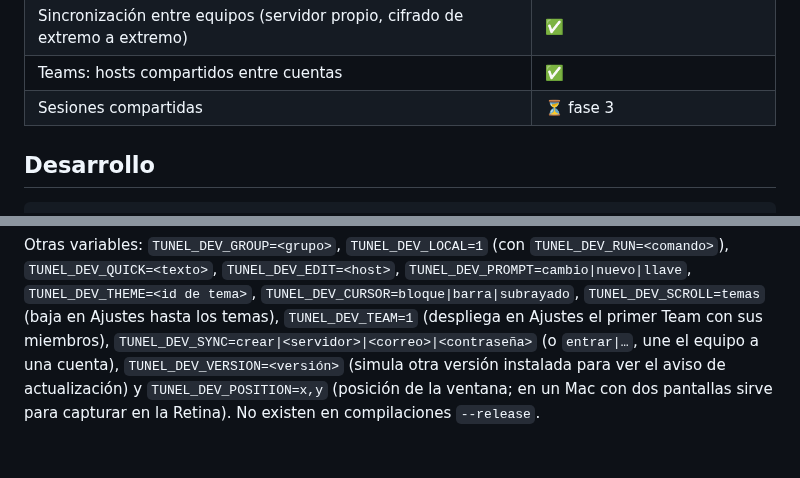
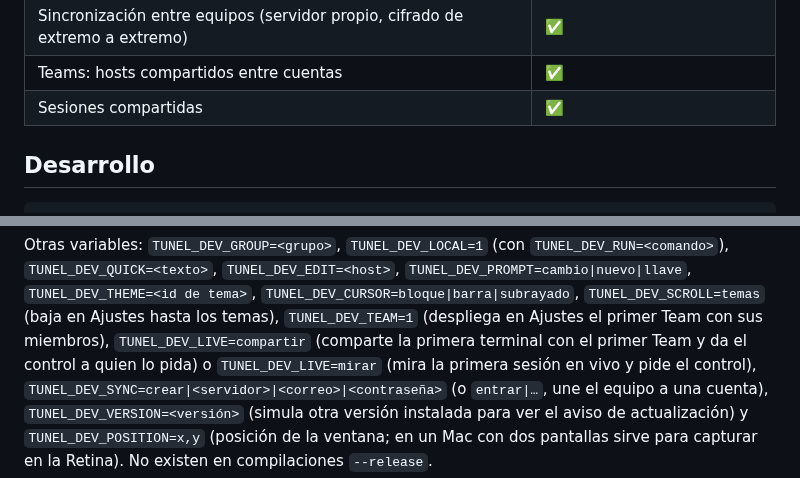
Before and after one commit to puentescamilo/Tunel, a Markdown page: README.md, 2 parts joined by grey strips. Rendered like a GitHub page.

```diff
--- a/README.md
+++ b/README.md
@@ -452,7 +480,7 @@ espacio de cada cuenta (20 000 registros y 256 MiB).
 | Importar de AWS, Azure, DigitalOcean, Docker y Kubernetes | ⏳ fase 3 |
 | Sincronización entre equipos (servidor propio, cifrado de extremo a extremo) | ✅ |
 | Teams: hosts compartidos entre cuentas | ✅ |
-| Sesiones compartidas | ⏳ fase 3 |
+| Sesiones compartidas | ✅ |
 
 ## Desarrollo
 
@@ -500,6 +528,8 @@ Otras variables: `TUNEL_DEV_GROUP=<grupo>`, `TUNEL_DEV_LOCAL=1` (con `TUNEL_DEV_
 `TUNEL_DEV_THEME=<id de tema>`, `TUNEL_DEV_CURSOR=bloque|barra|subrayado`,
 `TUNEL_DEV_SCROLL=temas` (baja en Ajustes hasta los temas),
 `TUNEL_DEV_TEAM=1` (despliega en Ajustes el primer Team con sus miembros),
+`TUNEL_DEV_LIVE=compartir` (comparte la primera terminal con el primer Team y da el control a
+quien lo pida) o `TUNEL_DEV_LIVE=mirar` (mira la primera sesión en vivo y pide el control),
 `TUNEL_DEV_SYNC=crear|<servidor>|<correo>|<contraseña>` (o `entrar|…`, une el equipo a una
 cuenta), `TUNEL_DEV_VERSION=<versión>` (simula otra versión instalada para ver el aviso de
 actualización) y `TUNEL_DEV_POSITION=x,y` (posición de la ventana; en un Mac con dos pantallas
```
Also changed, not shown: other parts of README.md (+28 -0 lines), docs/screenshots/en-vivo.png (added), docs/screenshots/sesion-compartida.png (added), docs/screenshots/sesion-mirando.png (added), 10 other files.
